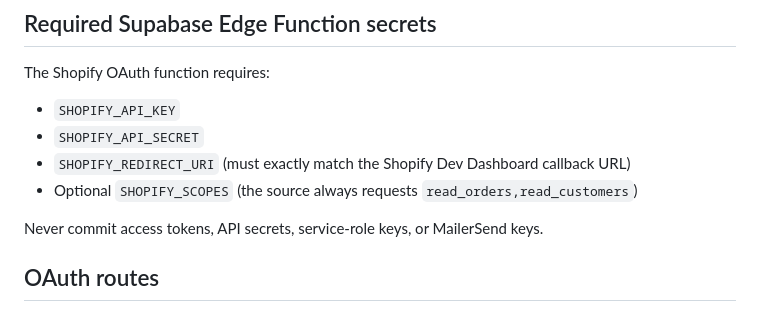
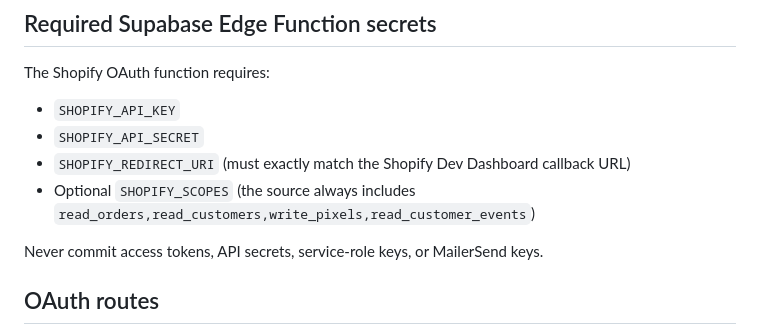
Before and after one commit to henvalt/henvalt-shopify-app, a Markdown page: README.md, the part around the change. Drawn GitHub-style.

Commit message:
Correct Pixel extension launch gate and OAuth scopes

```diff
--- a/README.md
+++ b/README.md
@@ -20,7 +20,7 @@ The Shopify OAuth function requires:
 - `SHOPIFY_API_KEY`
 - `SHOPIFY_API_SECRET`
 - `SHOPIFY_REDIRECT_URI` (must exactly match the Shopify Dev Dashboard callback URL)
-- Optional `SHOPIFY_SCOPES` (the source always requests `read_orders,read_customers`)
+- Optional `SHOPIFY_SCOPES` (the source always includes `read_orders,read_customers,write_pixels,read_customer_events`)
 
 Never commit access tokens, API secrets, service-role keys, or MailerSend keys.
 
```
